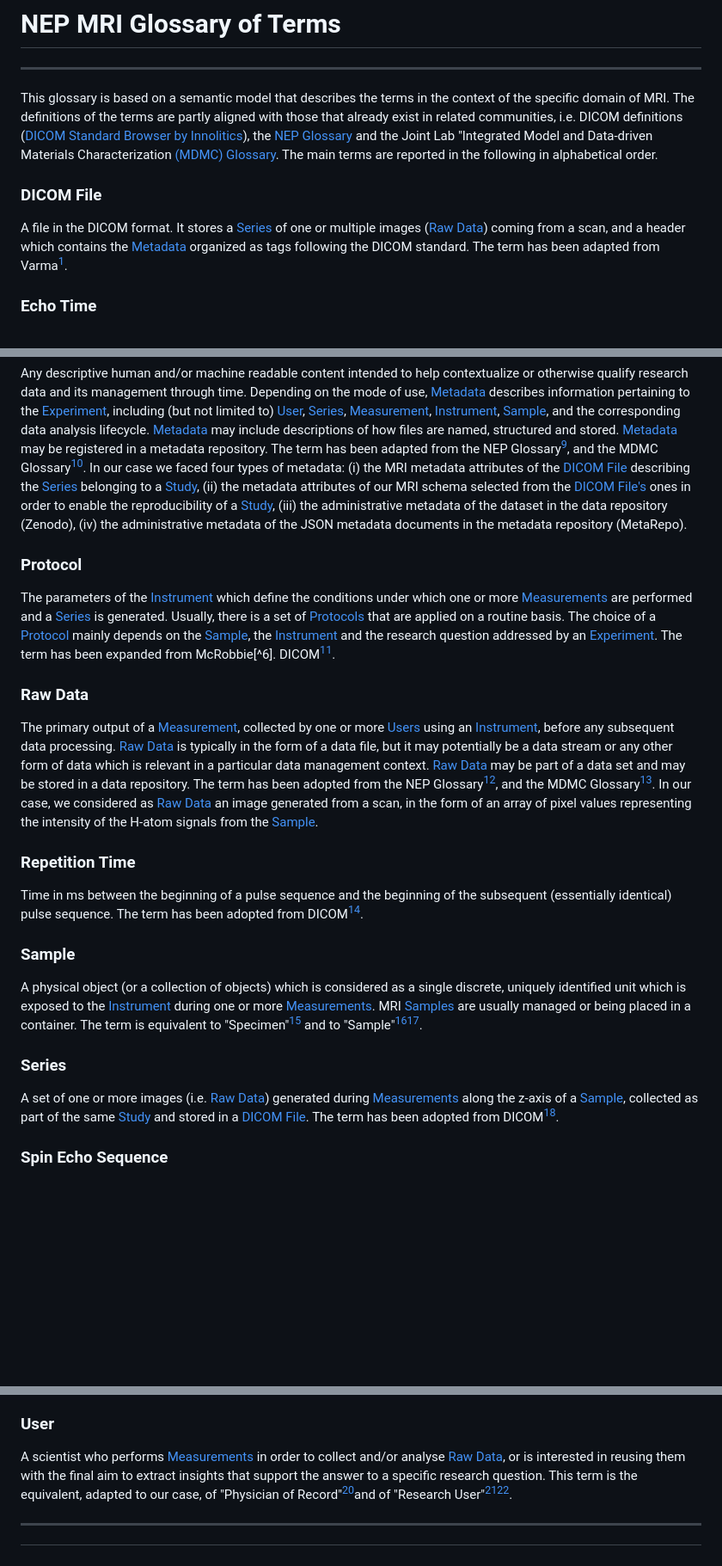
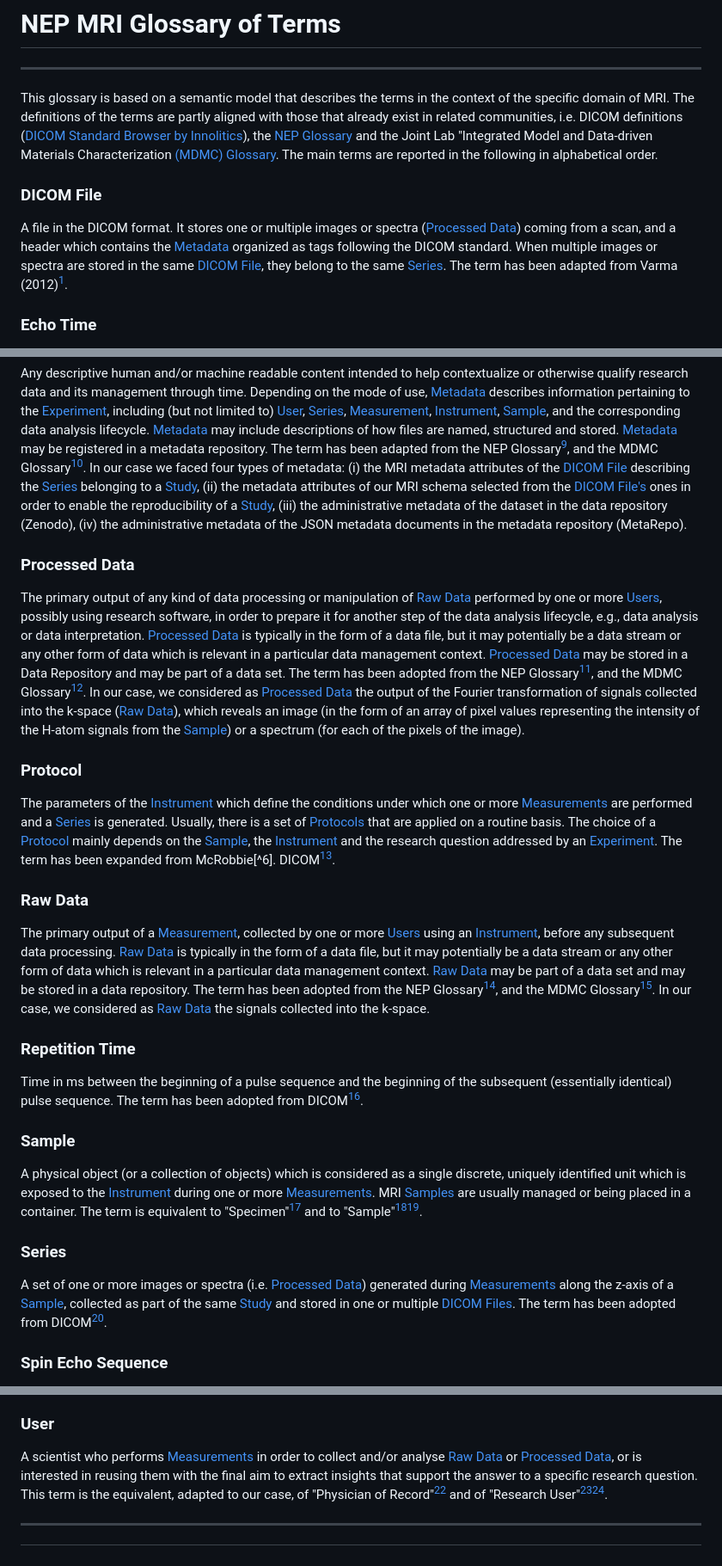
Before and after one commit to kit-data-manager/Metadata-Schemas-for-Materials-Science, a Markdown page: MRI/Glossary.md, 3 parts joined by grey strips. Shown: that part at 86% size. GitHub-like rendering; blank space fills up the shorter version.

```diff
--- a/MRI/Glossary.md
+++ b/MRI/Glossary.md
@@ -1,8 +1,9 @@
 # NEP MRI Glossary of Terms
 -----
 This glossary is based on a semantic model that describes the terms in the context of the specific domain of MRI. The definitions of the terms are partly aligned with those that already exist in related communities, i.e. DICOM definitions ([DICOM Standard Browser by Innolitics](https://dicom.innolitics.com/ciods)), the [NEP Glossary](https://www.nffa.eu/apply/data-policy/glossary/) and the Joint Lab "Integrated Model and Data-driven Materials Characterization [(MDMC) Glossary](https://github.com/Materials-Data-Science-and-Informatics/MDMC-NEP-top-level-ontology/blob/master/mdmc-glossary/mdmc-glossary-terms.md). The main terms are reported in the following in alphabetical order.
+
 ### DICOM File
-A file in the DICOM format. It stores a [Series](#series) of one or multiple images ([Raw Data](#raw-data)) coming from a scan, and a header which contains the [Metadata](#metadata) organized as tags following the DICOM standard. The term has been adapted from Varma[^1].
+A file in the DICOM format. It stores one or multiple images or spectra ([Processed Data](#processed-data)) coming from a scan, and a header which contains the [Metadata](#metadata) organized as tags following the DICOM standard. When multiple images or spectra are stored in the same [DICOM File](#dicom-file), they belong to the same [Series](#Series). The term has been adapted from Varma (2012)[^1].
 
 ### Echo Time
 Time in ms between the middle of the excitation pulse and the peak of the echo signal produced. The term has been adopted from DICOM[^2].
@@ -19,11 +20,14 @@ Identifiable and reproducible activity performed by one or more [Users](#user),
 ### Metadata
 Any descriptive human and/or machine readable content intended to help contextualize or otherwise qualify research data and its management through time. Depending on the mode of use, [Metadata](#metadata) describes information pertaining to the [Experiment](#experiment), including (but not limited to) [User](#user), [Series](#series), [Measurement](#measurement), [Instrument](#instrument), [Sample](#sample), and the corresponding data analysis lifecycle. [Metadata](#metadata) may include descriptions of how files are named, structured and stored. [Metadata](#metadata) may be registered in a metadata repository. The term has been adapted from the NEP Glossary[^3], and the MDMC Glossary[^4]. In our case we faced four types of metadata: (i) the MRI metadata attributes of the [DICOM File](#dicom-file) describing the [Series](#series) belonging to a [Study](#study), (ii) the metadata attributes of our MRI schema selected from the [DICOM File's](#dicom-file) ones in order to enable the reproducibility of a [Study](#study), (iii) the administrative metadata of the dataset in the data repository (Zenodo), (iv) the administrative metadata of the JSON metadata documents in the metadata repository (MetaRepo).
 
+### Processed Data
+The primary output of any kind of data processing or manipulation of [Raw Data](#raw-data) performed by one or more [Users](#user), possibly using research software, in order to prepare it for another step of the data analysis lifecycle, e.g., data analysis or data interpretation. [Processed Data](#processed-data) is typically in the form of a data file, but it may potentially be a data stream or any other form of data which is relevant in a particular data management context. [Processed Data](#processed-data) may be stored in a Data Repository and may be part of a data set. The term has been adopted from the NEP Glossary[^3], and the MDMC Glossary[^4]. In our case, we considered as [Processed Data](#processed-data) the output of the Fourier transformation of signals collected into the k-space ([Raw Data](#raw-data)), which reveals an image (in the form of an array of pixel values representing the intensity of the H-atom signals from the [Sample](#sample)) or a spectrum (for each of the pixels of the image).
+
 ### Protocol
 The parameters of the [Instrument](#instrument) which define the conditions under which one or more [Measurements](#measurement) are performed and a [Series](#series) is generated. Usually, there is a set of [Protocols](#protocol) that are applied on a routine basis. The choice of a [Protocol](#protocol) mainly depends on the [Sample](#sample), the [Instrument](#instrument) and the research question addressed by an [Experiment](#experiment). The term has been expanded from McRobbie[^6]. DICOM[^2].
 
 ### Raw Data
-The primary output of a [Measurement](#measurement), collected by one or more [Users](#user) using an [Instrument](#instrument), before any subsequent data processing. [Raw Data](#raw-data) is typically in the form of a data file, but it may potentially  be a data stream or any other form of data which is relevant in a particular data management context. [Raw Data](#raw-data) may be part of a data set and may be stored in a data repository. The term has been adopted from the NEP Glossary[^3], and the MDMC Glossary[^4]. In our case, we considered as [Raw Data](#raw-data) an image generated from a scan, in the form of an array of pixel values representing the intensity of the H-atom signals from the [Sample](#sample).
+The primary output of a [Measurement](#measurement), collected by one or more [Users](#user) using an [Instrument](#instrument), before any subsequent data processing. [Raw Data](#raw-data) is typically in the form of a data file, but it may potentially  be a data stream or any other form of data which is relevant in a particular data management context. [Raw Data](#raw-data) may be part of a data set and may be stored in a data repository. The term has been adopted from the NEP Glossary[^3], and the MDMC Glossary[^4]. In our case, we considered as [Raw Data](#raw-data) the signals collected into the k-space.
 
 ### Repetition Time
 Time in ms between the beginning of a pulse sequence and the beginning of the subsequent (essentially identical) pulse sequence. The term has been adopted from DICOM[^2].
@@ -32,7 +36,7 @@ Time in ms between the beginning of a pulse sequence and the beginning of the su
 A physical object (or a collection of objects) which is considered as a single discrete, uniquely identified unit which is exposed to the [Instrument](#instrument) during one or more [Measurements](#measurement). MRI [Samples](#sample) are usually managed or being placed in a container. The term is equivalent to "Specimen"[^2] and to "Sample"[^3][^4].
 
 ### Series
-A set of one or more images (i.e. [Raw Data](#raw-data)) generated during [Measurements](#measurement) along the z-axis of a [Sample](#sample), collected as part of the same [Study](#study) and stored in a [DICOM File](#dicom-file). The term has been adopted from DICOM[^2].
+A set of one or more images or spectra (i.e. [Processed Data](#processed-data)) generated during [Measurements](#measurement) along the z-axis of a [Sample](#sample), collected as part of the same [Study](#study) and stored in one or multiple [DICOM Files](#dicom-file). The term has been adopted from DICOM[^2].
 
 ### Spin Echo Sequence
 Fundamental pulse sequence in MRI, consisting of an excitation pulse (90°) and a refocusing pulse (180°). It is usually applied to measure the signal of the transversal magnetization, which represents the T2-relaxation (or spin-spin relaxation) value of a [Sample](#sample). The [Spin Echo Sequence](#spin-echo-sequence) is performed by setting the [Echo Time](#echo-time) and the [Repetition Time](#repetition-time) of the [Protocol](#protocol).
@@ -41,7 +45,7 @@ Fundamental pulse sequence in MRI, consisting of an excitation pulse (90°) and
 A collection of one or more [Series](#series) that are scientifically related (depending on the research context) for the purpose of the [Experiment](#experiment). The term has been adapted from DICOM[^2]. According to the convention we adopted, a [Study](#study) is named after "NEP-MRI-S[number]".
 
 ### User
-A scientist who performs [Measurements](#measurement) in order to collect and/or analyse [Raw Data](#raw-data), or is interested in reusing them with the final aim to extract insights that support the answer to a specific research question. This term is the equivalent, adapted to our case, of "Physician of Record"[^2]and of "Research User"[^3][^4].
+A scientist who performs [Measurements](#measurement) in order to collect and/or analyse [Raw Data](#raw-data) or [Processed Data](#processed-data), or is interested in reusing them with the final aim to extract insights that support the answer to a specific research question. This term is the equivalent, adapted to our case, of "Physician of Record"[^2] and of "Research User"[^3][^4].
 
 -----
 
```
